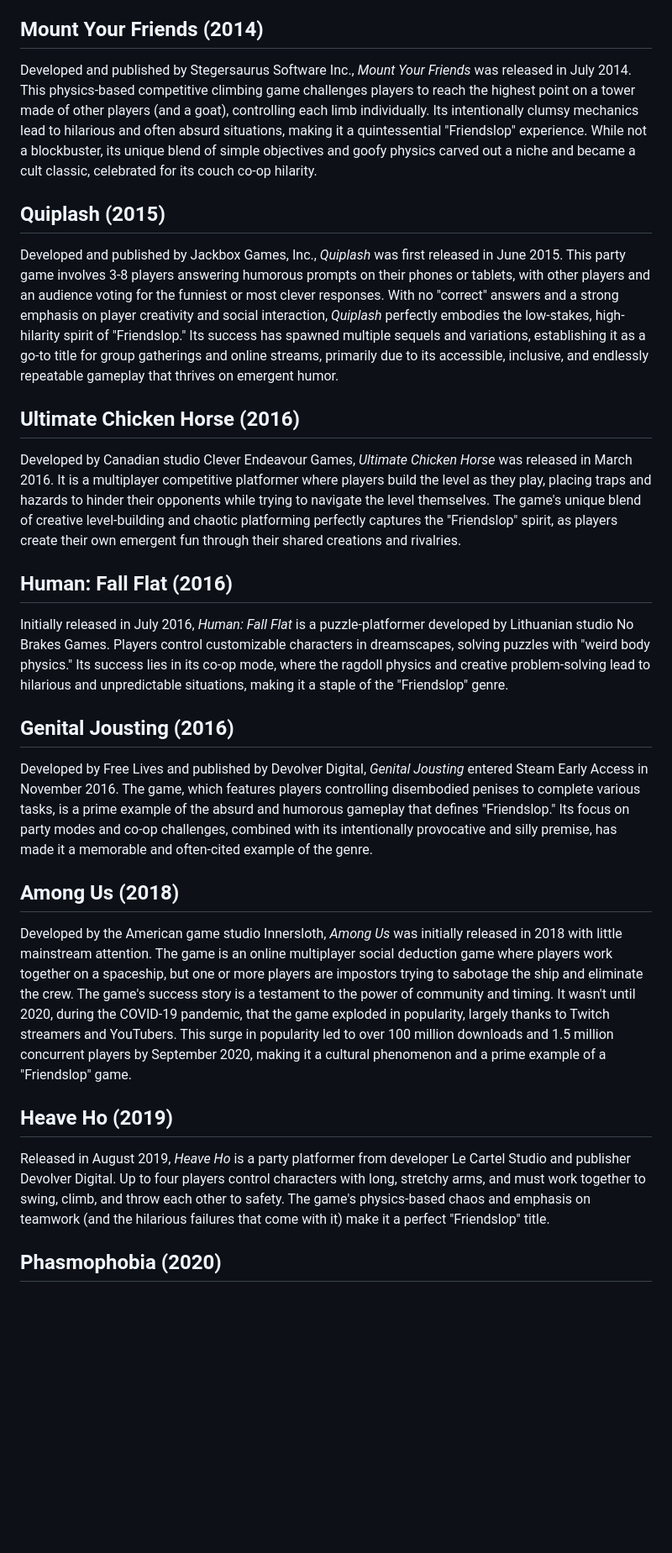
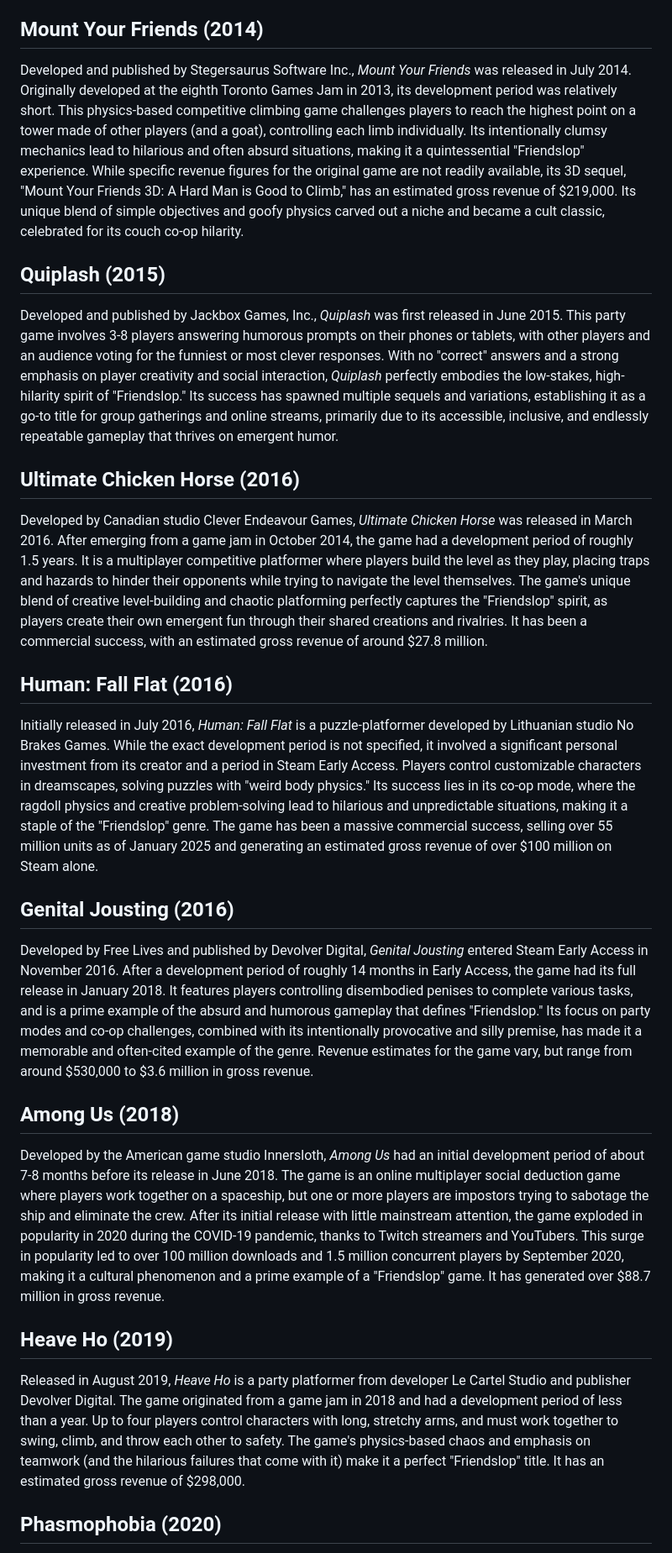
Before and after one commit to elioamicarelli/hackerspoon, a Markdown page: notes/friendslop-genre.md, the part around one of its changes. Shown at 84% size. Rendered like a GitHub page; blank space fills up the shorter version.

Commit message:
revenue update

```diff
--- a/notes/friendslop-genre.md
+++ b/notes/friendslop-genre.md
@@ -4,7 +4,7 @@
 
 ## Mount Your Friends (2014)
 
-Developed and published by Stegersaurus Software Inc., *Mount Your Friends* was released in July 2014. This physics-based competitive climbing game challenges players to reach the highest point on a tower made of other players (and a goat), controlling each limb individually. Its intentionally clumsy mechanics lead to hilarious and often absurd situations, making it a quintessential "Friendslop" experience. While not a blockbuster, its unique blend of simple objectives and goofy physics carved out a niche and became a cult classic, celebrated for its couch co-op hilarity.
+Developed and published by Stegersaurus Software Inc., *Mount Your Friends* was released in July 2014. Originally developed at the eighth Toronto Games Jam in 2013, its development period was relatively short. This physics-based competitive climbing game challenges players to reach the highest point on a tower made of other players (and a goat), controlling each limb individually. Its intentionally clumsy mechanics lead to hilarious and often absurd situations, making it a quintessential "Friendslop" experience. While specific revenue figures for the original game are not readily available, its 3D sequel, "Mount Your Friends 3D: A Hard Man is Good to Climb," has an estimated gross revenue of $219,000. Its unique blend of simple objectives and goofy physics carved out a niche and became a cult classic, celebrated for its couch co-op hilarity.
 
 ## Quiplash (2015)
 
@@ -12,23 +12,23 @@ Developed and published by Jackbox Games, Inc., *Quiplash* was first released in
 
 ## Ultimate Chicken Horse (2016)
 
-Developed by Canadian studio Clever Endeavour Games, *Ultimate Chicken Horse* was released in March 2016. It is a multiplayer competitive platformer where players build the level as they play, placing traps and hazards to hinder their opponents while trying to navigate the level themselves. The game's unique blend of creative level-building and chaotic platforming perfectly captures the "Friendslop" spirit, as players create their own emergent fun through their shared creations and rivalries.
+Developed by Canadian studio Clever Endeavour Games, *Ultimate Chicken Horse* was released in March 2016. After emerging from a game jam in October 2014, the game had a development period of roughly 1.5 years. It is a multiplayer competitive platformer where players build the level as they play, placing traps and hazards to hinder their opponents while trying to navigate the level themselves. The game's unique blend of creative level-building and chaotic platforming perfectly captures the "Friendslop" spirit, as players create their own emergent fun through their shared creations and rivalries. It has been a commercial success, with an estimated gross revenue of around $27.8 million.
 
 ## Human: Fall Flat (2016)
 
-Initially released in July 2016, *Human: Fall Flat* is a puzzle-platformer developed by Lithuanian studio No Brakes Games. Players control customizable characters in dreamscapes, solving puzzles with "weird body physics." Its success lies in its co-op mode, where the ragdoll physics and creative problem-solving lead to hilarious and unpredictable situations, making it a staple of the "Friendslop" genre.
+Initially released in July 2016, *Human: Fall Flat* is a puzzle-platformer developed by Lithuanian studio No Brakes Games. While the exact development period is not specified, it involved a significant personal investment from its creator and a period in Steam Early Access. Players control customizable characters in dreamscapes, solving puzzles with "weird body physics." Its success lies in its co-op mode, where the ragdoll physics and creative problem-solving lead to hilarious and unpredictable situations, making it a staple of the "Friendslop" genre. The game has been a massive commercial success, selling over 55 million units as of January 2025 and generating an estimated gross revenue of over $100 million on Steam alone.
 
 ## Genital Jousting (2016)
 
-Developed by Free Lives and published by Devolver Digital, *Genital Jousting* entered Steam Early Access in November 2016. The game, which features players controlling disembodied penises to complete various tasks, is a prime example of the absurd and humorous gameplay that defines "Friendslop." Its focus on party modes and co-op challenges, combined with its intentionally provocative and silly premise, has made it a memorable and often-cited example of the genre.
+Developed by Free Lives and published by Devolver Digital, *Genital Jousting* entered Steam Early Access in November 2016. After a development period of roughly 14 months in Early Access, the game had its full release in January 2018. It features players controlling disembodied penises to complete various tasks, and is a prime example of the absurd and humorous gameplay that defines "Friendslop." Its focus on party modes and co-op challenges, combined with its intentionally provocative and silly premise, has made it a memorable and often-cited example of the genre. Revenue estimates for the game vary, but range from around $530,000 to $3.6 million in gross revenue.
 
 ## Among Us (2018)
 
-Developed by the American game studio Innersloth, *Among Us* was initially released in 2018 with little mainstream attention. The game is an online multiplayer social deduction game where players work together on a spaceship, but one or more players are impostors trying to sabotage the ship and eliminate the crew. The game's success story is a testament to the power of community and timing. It wasn't until 2020, during the COVID-19 pandemic, that the game exploded in popularity, largely thanks to Twitch streamers and YouTubers. This surge in popularity led to over 100 million downloads and 1.5 million concurrent players by September 2020, making it a cultural phenomenon and a prime example of a "Friendslop" game.
+Developed by the American game studio Innersloth, *Among Us* had an initial development period of about 7-8 months before its release in June 2018. The game is an online multiplayer social deduction game where players work together on a spaceship, but one or more players are impostors trying to sabotage the ship and eliminate the crew. After its initial release with little mainstream attention, the game exploded in popularity in 2020 during the COVID-19 pandemic, thanks to Twitch streamers and YouTubers. This surge in popularity led to over 100 million downloads and 1.5 million concurrent players by September 2020, making it a cultural phenomenon and a prime example of a "Friendslop" game. It has generated over $88.7 million in gross revenue.
 
 ## Heave Ho (2019)
 
-Released in August 2019, *Heave Ho* is a party platformer from developer Le Cartel Studio and publisher Devolver Digital. Up to four players control characters with long, stretchy arms, and must work together to swing, climb, and throw each other to safety. The game's physics-based chaos and emphasis on teamwork (and the hilarious failures that come with it) make it a perfect "Friendslop" title.
+Released in August 2019, *Heave Ho* is a party platformer from developer Le Cartel Studio and publisher Devolver Digital. The game originated from a game jam in 2018 and had a development period of less than a year. Up to four players control characters with long, stretchy arms, and must work together to swing, climb, and throw each other to safety. The game's physics-based chaos and emphasis on teamwork (and the hilarious failures that come with it) make it a perfect "Friendslop" title. It has an estimated gross revenue of $298,000.
 
 ## Phasmophobia (2020)
 
```
Also changed, not shown: other parts of notes/friendslop-genre.md (+6 -6 lines).
